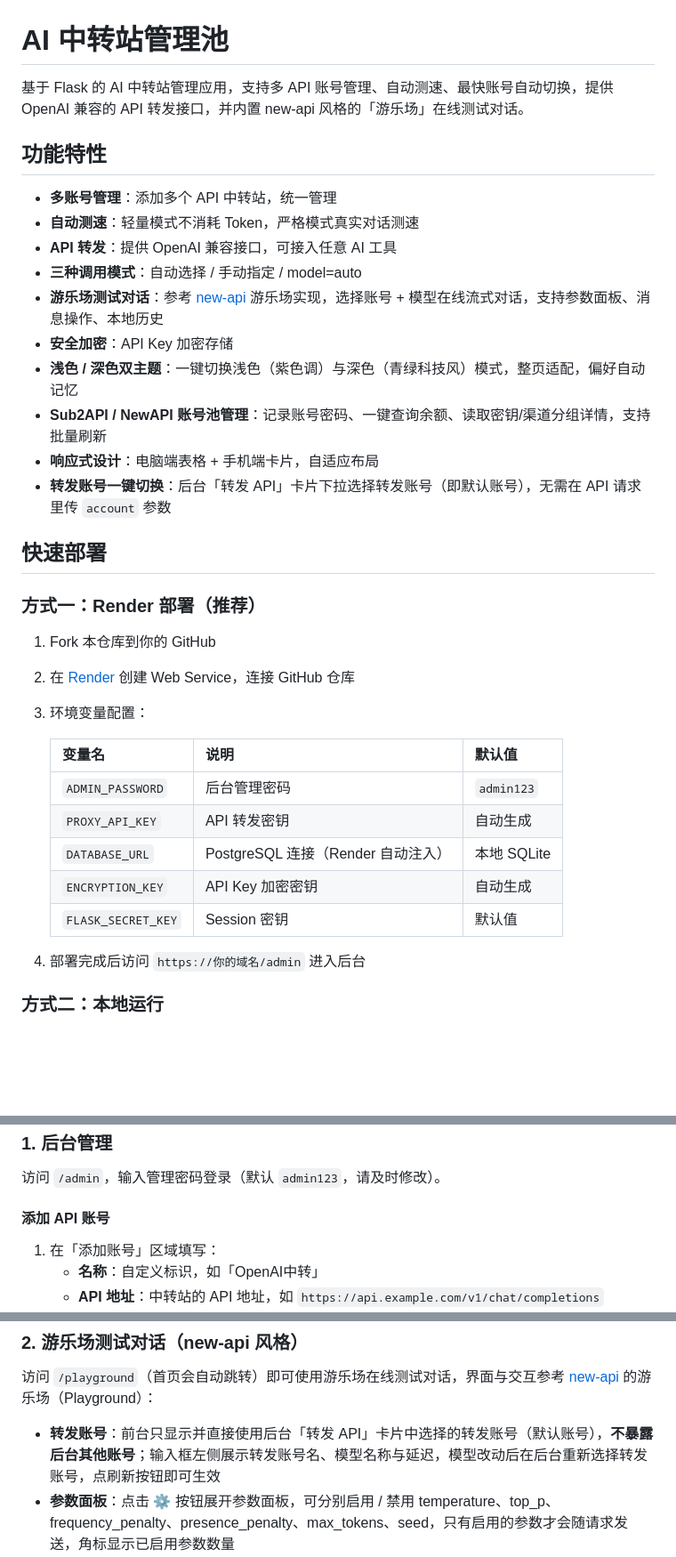
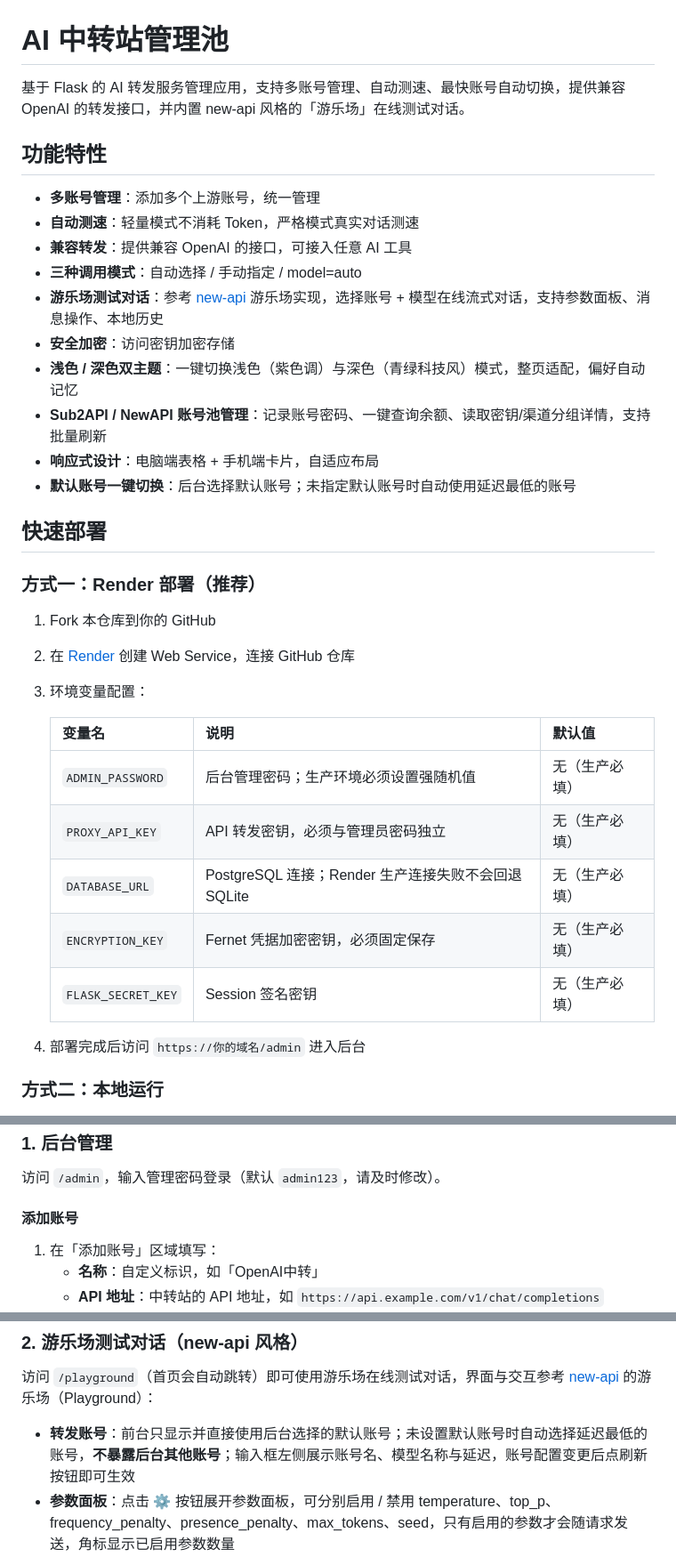
Before and after one commit to listnm/AI_CHAT, a Markdown page: README.md, 3 parts joined by grey strips. Shown at 89% size. GitHub-like rendering; blank space fills up the shorter version.

```diff
--- a/README.md
+++ b/README.md
@@ -1,19 +1,19 @@
 # AI 中转站管理池
 
-基于 Flask 的 AI 中转站管理应用，支持多 API 账号管理、自动测速、最快账号自动切换，提供 OpenAI 兼容的 API 转发接口，并内置 new-api 风格的「游乐场」在线测试对话。
+基于 Flask 的 AI 转发服务管理应用，支持多账号管理、自动测速、最快账号自动切换，提供兼容 OpenAI 的转发接口，并内置 new-api 风格的「游乐场」在线测试对话。
 
 ## 功能特性
 
-- **多账号管理**：添加多个 API 中转站，统一管理
+- **多账号管理**：添加多个上游账号，统一管理
 - **自动测速**：轻量模式不消耗 Token，严格模式真实对话测速
-- **API 转发**：提供 OpenAI 兼容接口，可接入任意 AI 工具
+- **兼容转发**：提供兼容 OpenAI 的接口，可接入任意 AI 工具
 - **三种调用模式**：自动选择 / 手动指定 / model=auto
 - **游乐场测试对话**：参考 [new-api](https://www.newapi.ai/zh) 游乐场实现，选择账号 + 模型在线流式对话，支持参数面板、消息操作、本地历史
-- **安全加密**：API Key 加密存储
+- **安全加密**：访问密钥加密存储
 - **浅色 / 深色双主题**：一键切换浅色（紫色调）与深色（青绿科技风）模式，整页适配，偏好自动记忆
 - **Sub2API / NewAPI 账号池管理**：记录账号密码、一键查询余额、读取密钥/渠道分组详情，支持批量刷新
 - **响应式设计**：电脑端表格 + 手机端卡片，自适应布局
-- **转发账号一键切换**：后台「转发 API」卡片下拉选择转发账号（即默认账号），无需在 API 请求里传 `account` 参数
+- **默认账号一键切换**：后台选择默认账号；未指定默认账号时自动使用延迟最低的账号
 
 ## 快速部署
 
@@ -25,11 +25,11 @@
 
    | 变量名 | 说明 | 默认值 |
    |--------|------|--------|
-   | `ADMIN_PASSWORD` | 后台管理密码 | `admin123` |
-   | `PROXY_API_KEY` | API 转发密钥 | 自动生成 |
-   | `DATABASE_URL` | PostgreSQL 连接（Render 自动注入） | 本地 SQLite |
-   | `ENCRYPTION_KEY` | API Key 加密密钥 | 自动生成 |
-   | `FLASK_SECRET_KEY` | Session 密钥 | 默认值 |
+   | `ADMIN_PASSWORD` | 后台管理密码；生产环境必须设置强随机值 | 无（生产必填） |
+   | `PROXY_API_KEY` | API 转发密钥，必须与管理员密码独立 | 无（生产必填） |
+   | `DATABASE_URL` | PostgreSQL 连接；Render 生产连接失败不会回退 SQLite | 无（生产必填） |
+   | `ENCRYPTION_KEY` | Fernet 凭据加密密钥，必须固定保存 | 无（生产必填） |
+   | `FLASK_SECRET_KEY` | Session 签名密钥 | 无（生产必填） |
 
 4. 部署完成后访问 `https://你的域名/admin` 进入后台
 
@@ -53,7 +53,7 @@ gunicorn app:app --timeout 600
 
 访问 `/admin`，输入管理密码登录（默认 `admin123`，请及时修改）。
 
-#### 添加 API 账号
+#### 添加账号
 
 1. 在「添加账号」区域填写：
    - **名称**：自定义标识，如「OpenAI中转」
@@ -92,7 +92,7 @@ gunicorn app:app --timeout 600
 
 访问 `/playground`（首页会自动跳转）即可使用游乐场在线测试对话，界面与交互参考 [new-api](https://www.newapi.ai/zh) 的游乐场（Playground）：
 
-- **转发账号**：前台只显示并直接使用后台「转发 API」卡片中选择的转发账号（默认账号），**不暴露后台其他账号**；输入框左侧展示转发账号名、模型名称与延迟，模型改动后在后台重新选择转发账号，点刷新按钮即可生效
+- **转发账号**：前台只显示并直接使用后台选择的默认账号；未设置默认账号时自动选择延迟最低的账号，**不暴露后台其他账号**；输入框左侧展示账号名、模型名称与延迟，账号配置变更后点刷新按钮即可生效
 - **参数面板**：点击 ⚙️ 按钮展开参数面板，可分别启用 / 禁用 temperature、top_p、frequency_penalty、presence_penalty、max_tokens、seed，只有启用的参数才会随请求发送，角标显示已启用参数数量
 - **流式对话**：SSE 流式输出，支持 Markdown 渲染、代码块、表格；支持思维链（reasoning_content / `<think>` 标签）折叠展示
 - **消息操作**：悬停消息可复制、重新生成、编辑（用户消息编辑后自动截断后续消息并重新发送）、删除；错误消息可一键重试
```
Also changed, not shown: other parts of README.md (+14 -28 lines).
